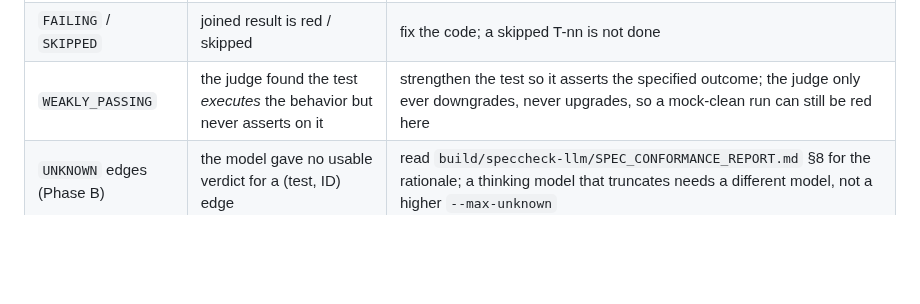
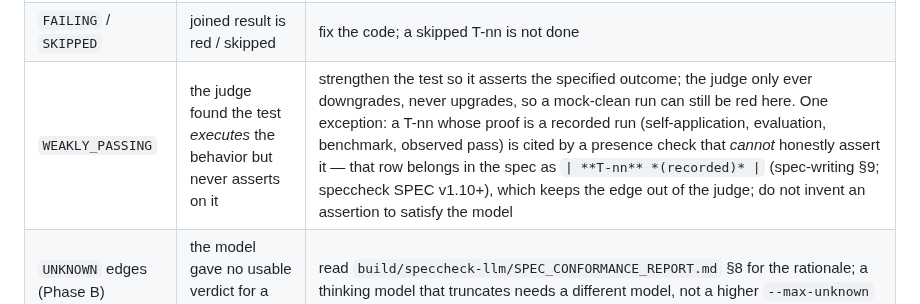
Before and after one commit to rioffe/speccheck, a Markdown page: skills/spec-build/SKILL.md, the part around the change. Rendered like a GitHub page; blank space fills up the shorter version.

```diff
--- a/skills/spec-build/SKILL.md
+++ b/skills/spec-build/SKILL.md
@@ -133,7 +133,7 @@ stale citations** — which is exactly the "§11 matrix fully traced" condition
 | `UNTESTED` | source cites it, no test does | write the T-nn test that proves it |
 | `UNVERIFIED` | a test cites it but no result was joined | the test did not run, or the results file is stale / the classname join failed — rerun, then check the JUnit `classname`/`name` |
 | `FAILING` / `SKIPPED` | joined result is red / skipped | fix the code; a skipped T-nn is not done |
-| `WEAKLY_PASSING` | the judge found the test *executes* the behavior but never asserts on it | strengthen the test so it asserts the specified outcome; the judge only ever downgrades, never upgrades, so a mock-clean run can still be red here |
+| `WEAKLY_PASSING` | the judge found the test *executes* the behavior but never asserts on it | strengthen the test so it asserts the specified outcome; the judge only ever downgrades, never upgrades, so a mock-clean run can still be red here. One exception: a T-nn whose proof is a recorded run (self-application, evaluation, benchmark, observed pass) is cited by a presence check that *cannot* honestly assert it — that row belongs in the spec as `\| **T-nn** *(recorded)* \|` (spec-writing §9; speccheck SPEC v1.10+), which keeps the edge out of the judge; do not invent an assertion to satisfy the model |
 | `UNKNOWN` edges (Phase B) | the model gave no usable verdict for a (test, ID) edge | read `build/speccheck-llm/SPEC_CONFORMANCE_REPORT.md` §8 for the rationale; a thinking model that truncates needs a different model, not a higher `--max-unknown` |
 | dangling | a citation of an ID the spec does not declare | a typo in a citation, or an ID the spec deleted outright (spec-writing retires with a strike-through instead) — fix the citation or the spec |
 | stale | a citation of a retired ID | remove or re-point the citation |
```
Also changed, not shown: skills/spec-writing/SKILL.md (+10 -0 lines).
